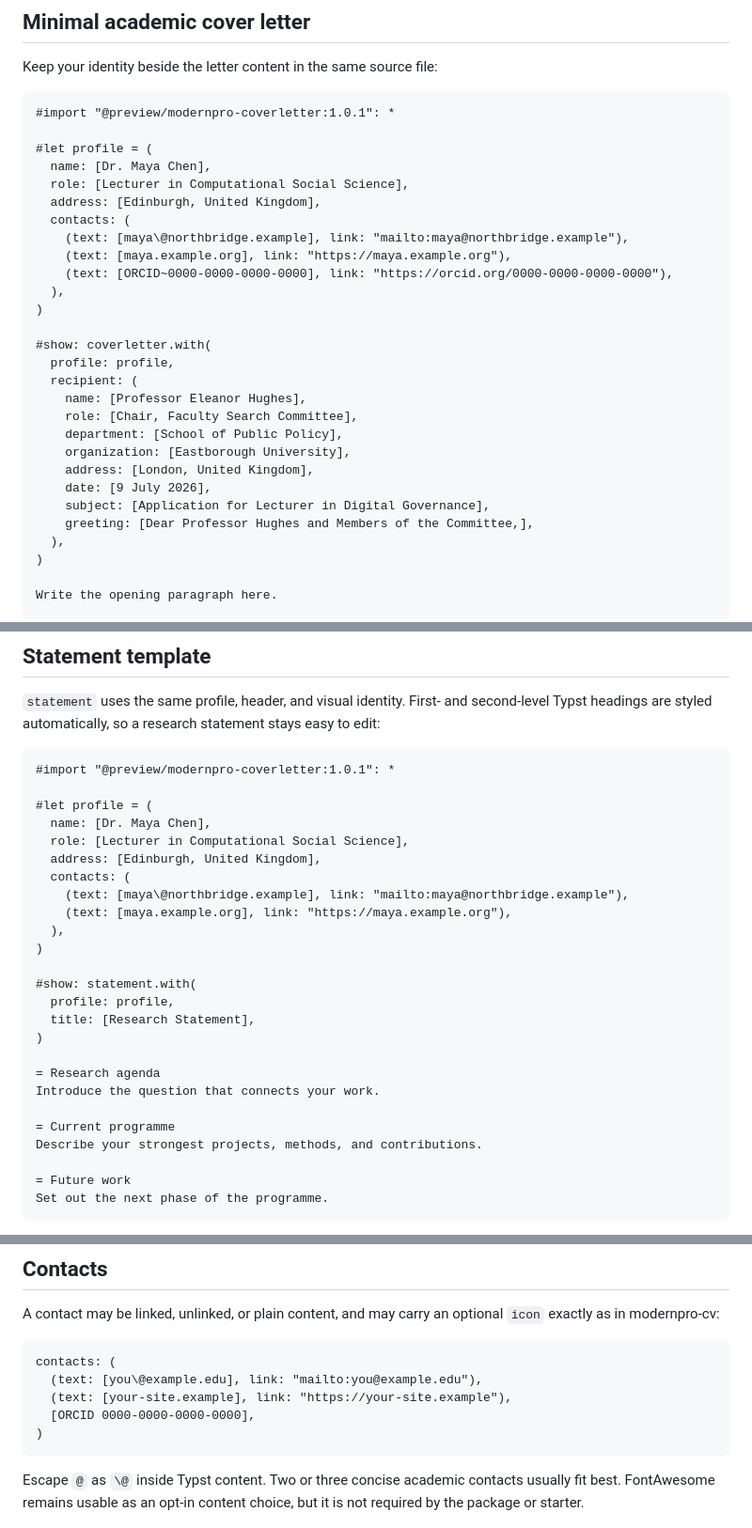
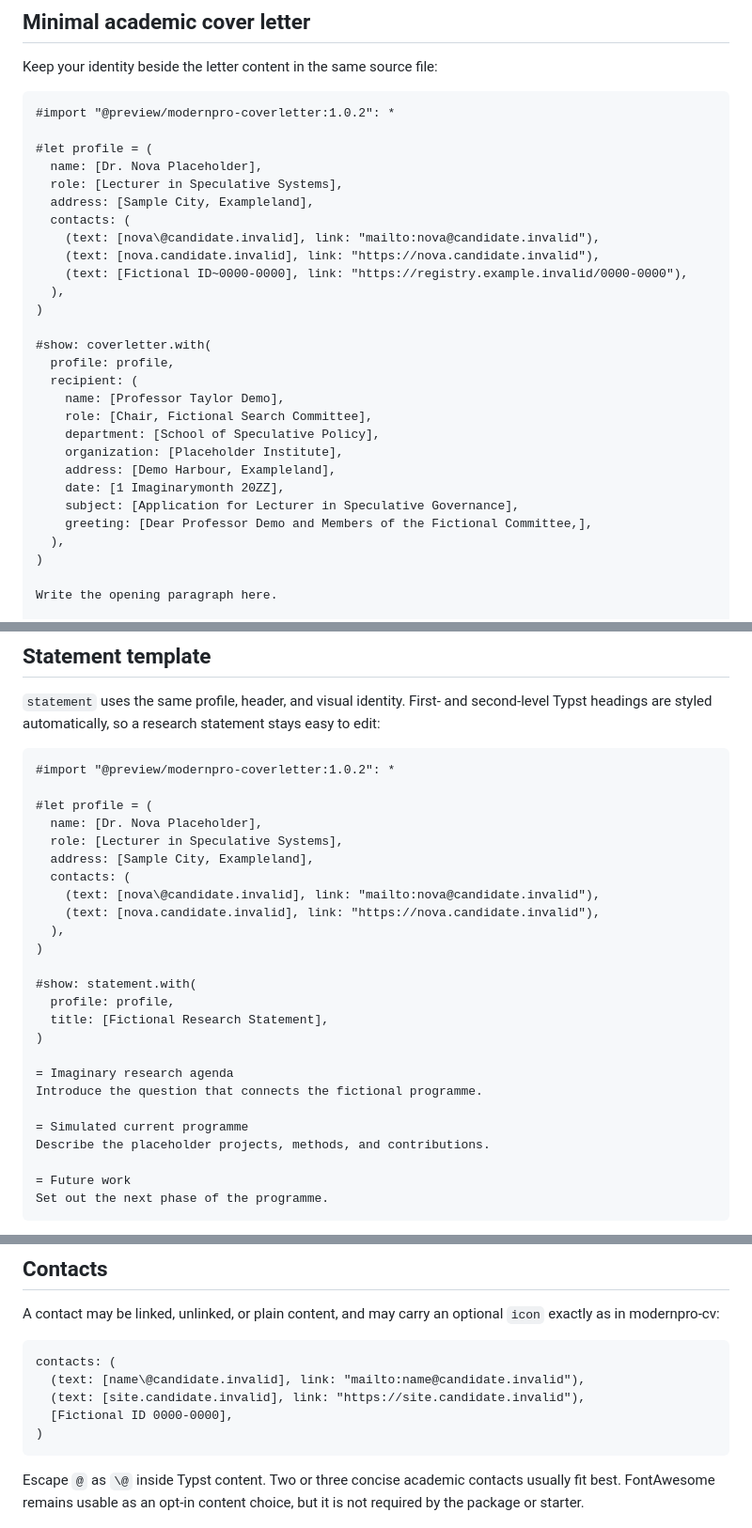
Before and after one commit to jxpeng98/typst-coverletter, a Markdown page: README.md, 3 parts joined by grey strips. Shown: that part at 94% size. GitHub-like rendering.

Commit message:
chore: prepare 1.0.2 release

````diff
--- a/README.md
+++ b/README.md
@@ -71,30 +71,30 @@ recompilation while editing.
 Keep your identity beside the letter content in the same source file:
 
 ```typst
-#import "@preview/modernpro-coverletter:1.0.1": *
+#import "@preview/modernpro-coverletter:1.0.2": *
 
 #let profile = (
-  name: [Dr. Maya Chen],
-  role: [Lecturer in Computational Social Science],
-  address: [Edinburgh, United Kingdom],
+  name: [Dr. Nova Placeholder],
+  role: [Lecturer in Speculative Systems],
+  address: [Sample City, Exampleland],
   contacts: (
-    (text: [maya\@northbridge.example], link: "mailto:maya@northbridge.example"),
-    (text: [maya.example.org], link: "https://maya.example.org"),
-    (text: [ORCID~0000-0000-0000-0000], link: "https://orcid.org/0000-0000-0000-0000"),
+    (text: [nova\@candidate.invalid], link: "mailto:nova@candidate.invalid"),
+    (text: [nova.candidate.invalid], link: "https://nova.candidate.invalid"),
+    (text: [Fictional ID~0000-0000], link: "https://registry.example.invalid/0000-0000"),
   ),
 )
 
 #show: coverletter.with(
   profile: profile,
   recipient: (
-    name: [Professor Eleanor Hughes],
-    role: [Chair, Faculty Search Committee],
-    department: [School of Public Policy],
-    organization: [Eastborough University],
-    address: [London, United Kingdom],
-    date: [9 July 2026],
-    subject: [Application for Lecturer in Digital Governance],
-    greeting: [Dear Professor Hughes and Members of the Committee,],
+    name: [Professor Taylor Demo],
+    role: [Chair, Fictional Search Committee],
+    department: [School of Speculative Policy],
+    organization: [Placeholder Institute],
+    address: [Demo Harbour, Exampleland],
+    date: [1 Imaginarymonth 20ZZ],
+    subject: [Application for Lecturer in Speculative Governance],
+    greeting: [Dear Professor Demo and Members of the Fictional Committee,],
   ),
 )
 
@@ -166,28 +166,28 @@ second-level Typst headings are styled automatically, so a research statement
 stays easy to edit:
 
 ```typst
-#import "@preview/modernpro-coverletter:1.0.1": *
+#import "@preview/modernpro-coverletter:1.0.2": *
 
 #let profile = (
-  name: [Dr. Maya Chen],
-  role: [Lecturer in Computational Social Science],
-  address: [Edinburgh, United Kingdom],
+  name: [Dr. Nova Placeholder],
+  role: [Lecturer in Speculative Systems],
+  address: [Sample City, Exampleland],
   contacts: (
-    (text: [maya\@northbridge.example], link: "mailto:maya@northbridge.example"),
-    (text: [maya.example.org], link: "https://maya.example.org"),
+    (text: [nova\@candidate.invalid], link: "mailto:nova@candidate.invalid"),
+    (text: [nova.candidate.invalid], link: "https://nova.candidate.invalid"),
   ),
 )
 
 #show: statement.with(
   profile: profile,
-  title: [Research Statement],
+  title: [Fictional Research Statement],
 )
 
-= Research agenda
-Introduce the question that connects your work.
+= Imaginary research agenda
+Introduce the question that connects the fictional programme.
 
-= Current programme
-Describe your strongest projects, methods, and contributions.
+= Simulated current programme
+Describe the placeholder projects, methods, and contributions.
 
 = Future work
 Set out the next phase of the programme.
@@ -290,9 +290,9 @@ A contact may be linked, unlinked, or plain content, and may carry an optional
 
 ```typst
 contacts: (
-  (text: [you\@example.edu], link: "mailto:you@example.edu"),
-  (text: [your-site.example], link: "https://your-site.example"),
-  [ORCID 0000-0000-0000-0000],
+  (text: [name\@candidate.invalid], link: "mailto:name@candidate.invalid"),
+  (text: [site.candidate.invalid], link: "https://site.candidate.invalid"),
+  [Fictional ID 0000-0000],
 )
 ```
 
````
Also changed, not shown: other parts of README.md (+5 -5 lines), CHANGELOG.md (+9 -0 lines), screenshots/coverletter.png, screenshots/statement.png, thumbnail.png, 7 other files.
